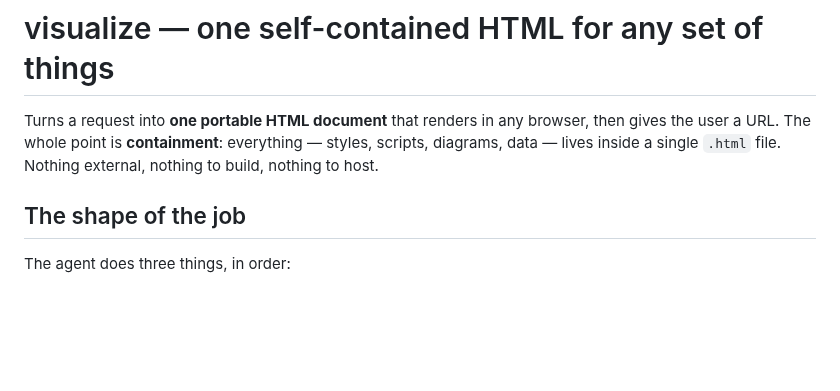
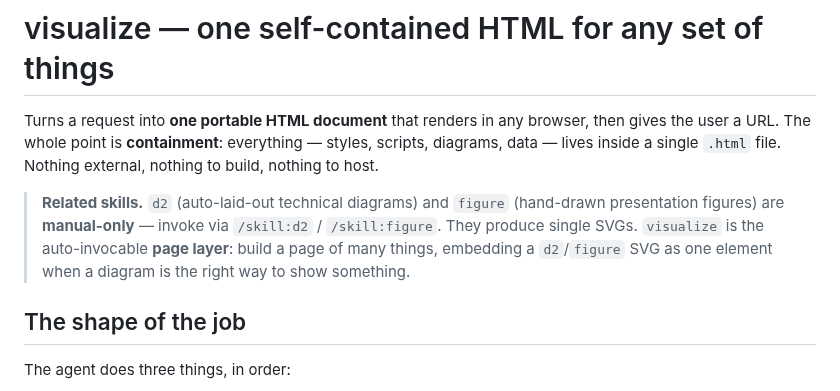
Before and after one commit to devskale/skale-skills, a Markdown page: skills/visualize/SKILL.md, the part around the change. GitHub-like rendering; blank space fills up the shorter version.

```diff
--- a/skills/visualize/SKILL.md
+++ b/skills/visualize/SKILL.md
@@ -10,6 +10,12 @@ Turns a request into **one portable HTML document** that renders in any browser,
 gives the user a URL. The whole point is **containment**: everything — styles, scripts,
 diagrams, data — lives inside a single `.html` file. Nothing external, nothing to build,
 nothing to host.
+
+> **Related skills.** `d2` (auto-laid-out technical diagrams) and `figure` (hand-drawn
+> presentation figures) are **manual-only** — invoke via `/skill:d2` / `/skill:figure`.
+> They produce single SVGs. `visualize` is the auto-invocable **page layer**: build a
+> page of many things, embedding a `d2`/`figure` SVG as one element when a diagram is
+> the right way to show something.
 
 ## The shape of the job
 
```
Also changed, not shown: skills/d2/SKILL.md (+4 -0 lines), skills/figure/SKILL.md (+4 -0 lines).
